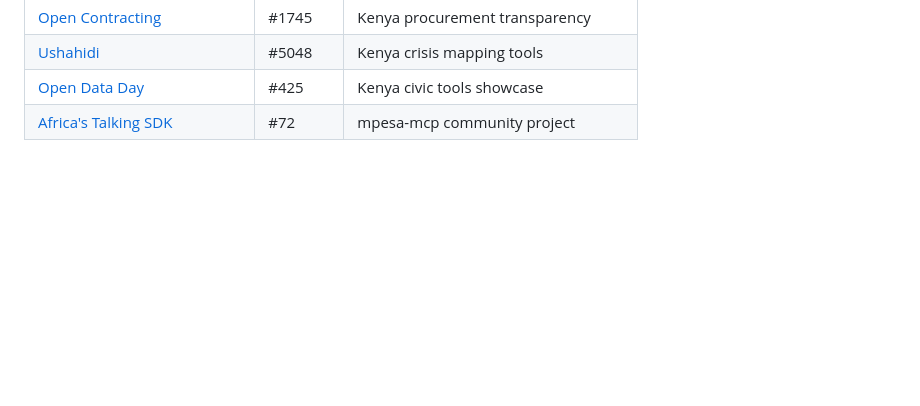
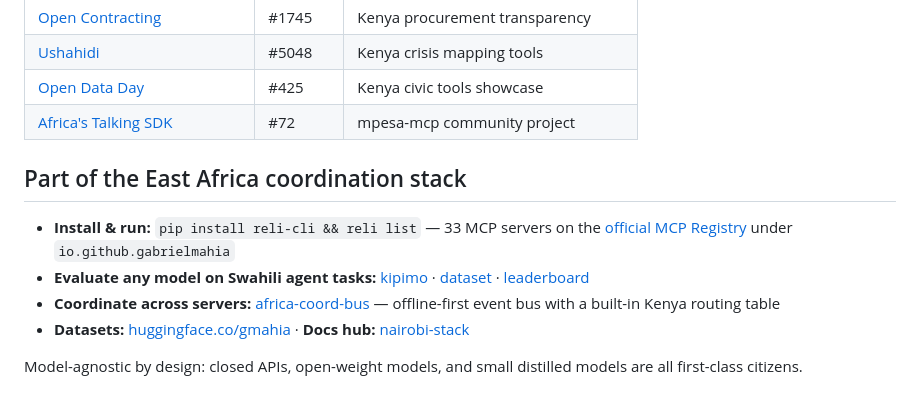
Before and after one commit to gabrielmahia/nairobi-stack, a Markdown page: README.md, the part around the change. Rendered like a GitHub page; blank space fills up the shorter version.

Commit message:
docs: add coordination-stack interconnect block (v1)

```diff
--- a/README.md
+++ b/README.md
@@ -329,3 +329,14 @@ If you're building on MCP for African markets, this is the venue to present.
 | [Ushahidi](https://github.com/ushahidi/platform/issues/5048) | #5048 | Kenya crisis mapping tools |
 | [Open Data Day](https://github.com/okfn/opendataday/issues/425) | #425 | Kenya civic tools showcase |
 | [Africa's Talking SDK](https://github.com/AfricasTalkingLtd/africastalking-python/issues/72) | #72 | mpesa-mcp community project |
+
+<!-- interconnect:v1 -->
+## Part of the East Africa coordination stack
+
+- **Install & run:** `pip install reli-cli && reli list` — 33 MCP servers on the [official MCP Registry](https://registry.modelcontextprotocol.io) under `io.github.gabrielmahia`
+- **Evaluate any model on Swahili agent tasks:** [kipimo](https://github.com/gabrielmahia/kipimo) · [dataset](https://huggingface.co/datasets/gmahia/kipimo) · [leaderboard](https://huggingface.co/spaces/gmahia/kipimo-leaderboard)
+- **Coordinate across servers:** [africa-coord-bus](https://pypi.org/project/africa-coord-bus/) — offline-first event bus with a built-in Kenya routing table
+- **Datasets:** [huggingface.co/gmahia](https://huggingface.co/gmahia) · **Docs hub:** [nairobi-stack](https://github.com/gabrielmahia/nairobi-stack)
+
+Model-agnostic by design: closed APIs, open-weight models, and small distilled models are all first-class citizens.
+<!-- /interconnect:v1 -->
```
